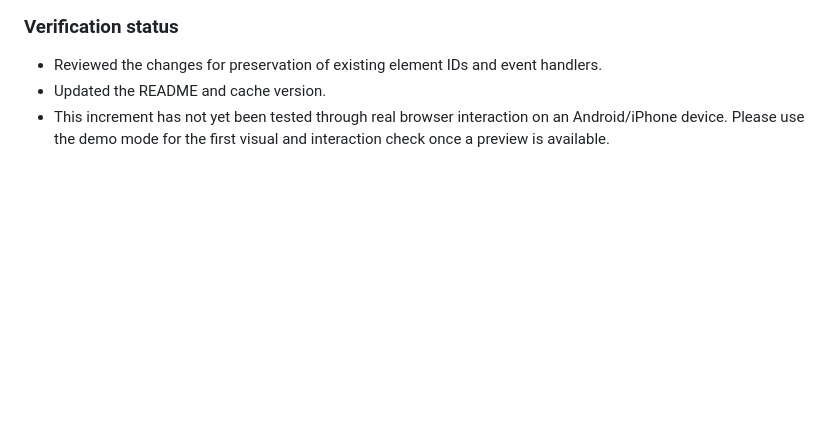
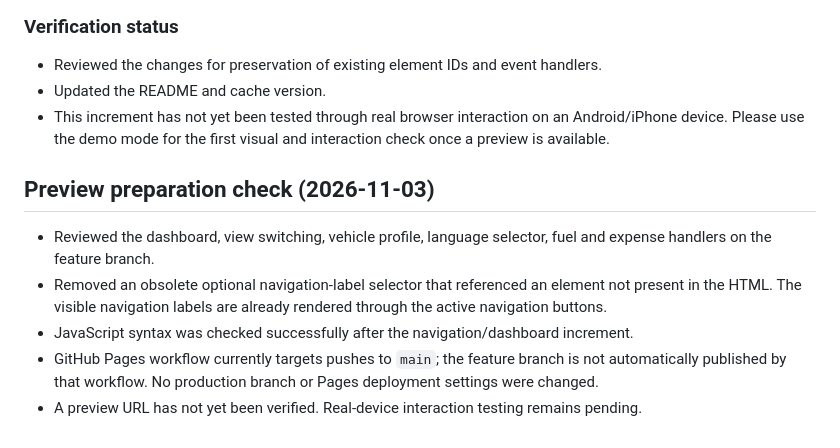
Before and after one commit to dimitar0811/My-car, a Markdown page: README.md, the part around the change. GitHub-like rendering; blank space fills up the shorter version.

Commit message:
Document preview readiness and verification status

```diff
--- a/README.md
+++ b/README.md
@@ -188,3 +188,10 @@ Implemented on the `feature/smart-assistant-foundation` branch:
 - Reviewed the changes for preservation of existing element IDs and event handlers.
 - Updated the README and cache version.
 - This increment has not yet been tested through real browser interaction on an Android/iPhone device. Please use the demo mode for the first visual and interaction check once a preview is available.
+
+## Preview preparation check (2026-11-03)
+- Reviewed the dashboard, view switching, vehicle profile, language selector, fuel and expense handlers on the feature branch.
+- Removed an obsolete optional navigation-label selector that referenced an element not present in the HTML. The visible navigation labels are already rendered through the active navigation buttons.
+- JavaScript syntax was checked successfully after the navigation/dashboard increment.
+- GitHub Pages workflow currently targets pushes to `main`; the feature branch is not automatically published by that workflow. No production branch or Pages deployment settings were changed.
+- A preview URL has not yet been verified. Real-device interaction testing remains pending.
```
